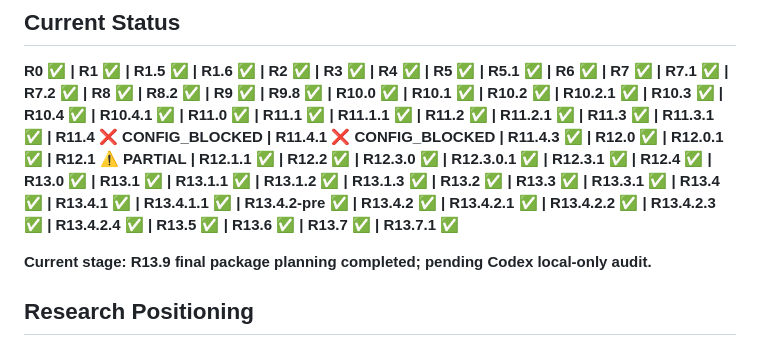
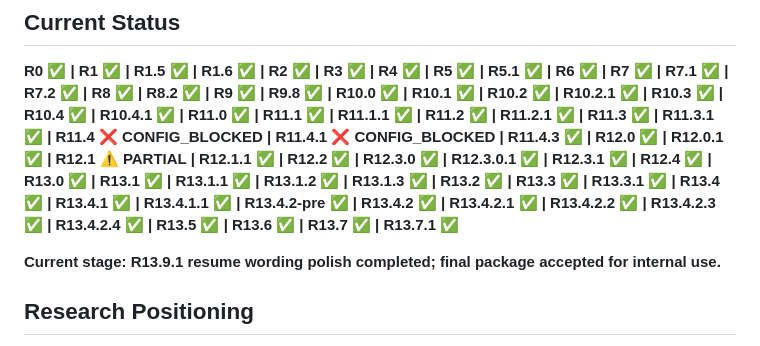
Before and after one commit to chaos-66/bpc-hybrid, a Markdown page: README.md, the part around the change. GitHub-like rendering.

Commit message:
R13.9.1 polish resume safety wording

```diff
--- a/README.md
+++ b/README.md
@@ -4,7 +4,7 @@
 
 **R0 ✅ | R1 ✅ | R1.5 ✅ | R1.6 ✅ | R2 ✅ | R3 ✅ | R4 ✅ | R5 ✅ | R5.1 ✅ | R6 ✅ | R7 ✅ | R7.1 ✅ | R7.2 ✅ | R8 ✅ | R8.2 ✅ | R9 ✅ | R9.8 ✅ | R10.0 ✅ | R10.1 ✅ | R10.2 ✅ | R10.2.1 ✅ | R10.3 ✅ | R10.4 ✅ | R10.4.1 ✅ | R11.0 ✅ | R11.1 ✅ | R11.1.1 ✅ | R11.2 ✅ | R11.2.1 ✅ | R11.3 ✅ | R11.3.1 ✅ | R11.4 ❌ CONFIG_BLOCKED | R11.4.1 ❌ CONFIG_BLOCKED | R11.4.3 ✅ | R12.0 ✅ | R12.0.1 ✅ | R12.1 ⚠️ PARTIAL | R12.1.1 ✅ | R12.2 ✅ | R12.3.0 ✅ | R12.3.0.1 ✅ | R12.3.1 ✅ | R12.4 ✅ | R13.0 ✅ | R13.1 ✅ | R13.1.1 ✅ | R13.1.2 ✅ | R13.1.3 ✅ | R13.2 ✅ | R13.3 ✅ | R13.3.1 ✅ | R13.4 ✅ | R13.4.1 ✅ | R13.4.1.1 ✅ | R13.4.2-pre ✅ | R13.4.2 ✅ | R13.4.2.1 ✅ | R13.4.2.2 ✅ | R13.4.2.3 ✅ | R13.4.2.4 ✅ | R13.5 ✅ | R13.6 ✅ | R13.7 ✅ | R13.7.1 ✅**
 
-**Current stage: R13.9 final package planning completed; pending Codex local-only audit.**
+**Current stage: R13.9.1 resume wording polish completed; final package accepted for internal use.**
 
 ## Research Positioning
 
```
Also changed, not shown: docs/experiment_log.md (+28 -0 lines), docs/r13_9_resume_and_interview_talking_points.md (+1 -1 lines).
